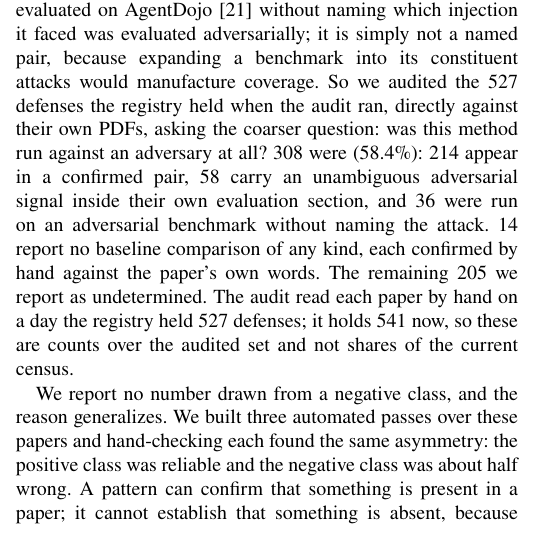
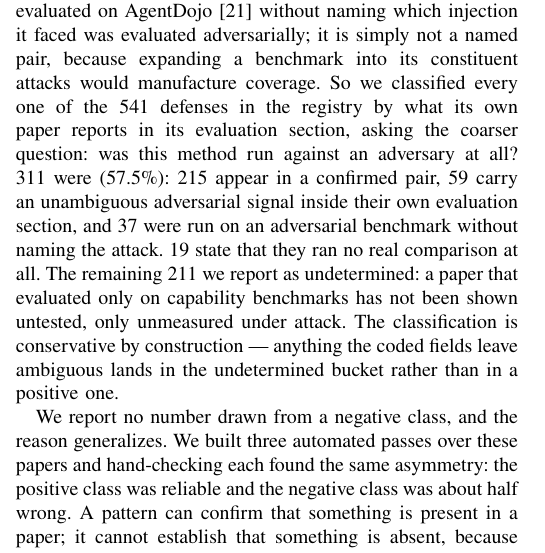
Before and after one commit to Nyamtulla/context_poison, a LaTeX paper (latex/main.tex, which reads latex/numbers.tex, latex/sections/03-literatures.tex): part of one column of page 7 of 23, cut so that both start at the same text. Compiled offline with pdfLaTeX.

Commit message:
Re-run the evaluation audit over the current registry

```diff
--- a/latex/numbers.tex
+++ b/latex/numbers.tex
@@ -51,14 +51,14 @@
 \newcommand{\NAcdGradientBeyond}{10.3}
 \newcommand{\NAcdAdaptiveItems}{686}
 \newcommand{\NAcdAdaptiveMdr}{7.6}
-\newcommand{\NDefEvalAudited}{527}
-\newcommand{\NDefEvalAdversarial}{308}
-\newcommand{\PctDefEvalAdversarial}{58.4}
-\newcommand{\NDefEvalPair}{214}
-\newcommand{\NDefEvalProse}{58}
-\newcommand{\NDefEvalBenchmark}{36}
-\newcommand{\NDefEvalNoBaseline}{14}
-\newcommand{\NDefEvalUndetermined}{205}
+\newcommand{\NDefEvalAudited}{541}
+\newcommand{\NDefEvalAdversarial}{311}
+\newcommand{\PctDefEvalAdversarial}{57.5}
+\newcommand{\NDefEvalPair}{215}
+\newcommand{\NDefEvalProse}{59}
+\newcommand{\NDefEvalBenchmark}{37}
+\newcommand{\NDefEvalNoBaseline}{19}
+\newcommand{\NDefEvalUndetermined}{211}
 \newcommand{\NValidationDraw}{125}
 \newcommand{\NValidationFields}{18}
 \newcommand{\NValidationCI}{6.2}
--- a/latex/sections/03-literatures.tex
+++ b/latex/sections/03-literatures.tex
@@ -305,19 +305,19 @@ is tempting to read the complement of the matrix as ``never tested'', and that
 reading is wrong. A defense evaluated on AgentDojo~\cite{debenedetti-2024-agentdojo} without naming which
 injection it faced was evaluated adversarially; it is simply not a named pair,
 because expanding a benchmark into its constituent attacks would manufacture
-coverage. So we audited the \NDefEvalAudited{} defenses the registry held when the
-audit ran, directly against their own PDFs, asking the coarser question: was
-this method run against an adversary at all?
+coverage. So we classified every one of the \NDefEvalAudited{} defenses in the
+registry by what its own paper reports in its evaluation section, asking
+the coarser question: was this method run against an adversary at all?
 \NDefEvalAdversarial{} were (\PctDefEvalAdversarial{}\%):
 \NDefEvalPair{} appear in a confirmed pair, \NDefEvalProse{} carry an
 unambiguous adversarial signal inside their own evaluation section, and
 \NDefEvalBenchmark{} were run on an adversarial benchmark without naming
-the attack. \NDefEvalNoBaseline{} report no baseline comparison of
-any kind, each confirmed by hand against the paper's own words. The
-remaining \NDefEvalUndetermined{} we report as undetermined. The audit read each paper by
-hand on a day the registry held \NDefEvalAudited{} defenses; it holds
-\NDefenses{} now, so these are counts over the audited set and not shares
-of the current census.
+the attack. \NDefEvalNoBaseline{} state that they ran no real
+comparison at all. The remaining \NDefEvalUndetermined{} we report as
+undetermined: a paper that evaluated only on capability benchmarks has not
+been shown untested, only unmeasured under attack. The classification is
+conservative by construction --- anything the coded fields leave ambiguous
+lands in the undetermined bucket rather than in a positive one.
 
 We report no number drawn from a negative class, and the reason generalizes.
 We built three automated passes over these papers and hand-checking each found
```
Also changed, not shown: 3 other files.
